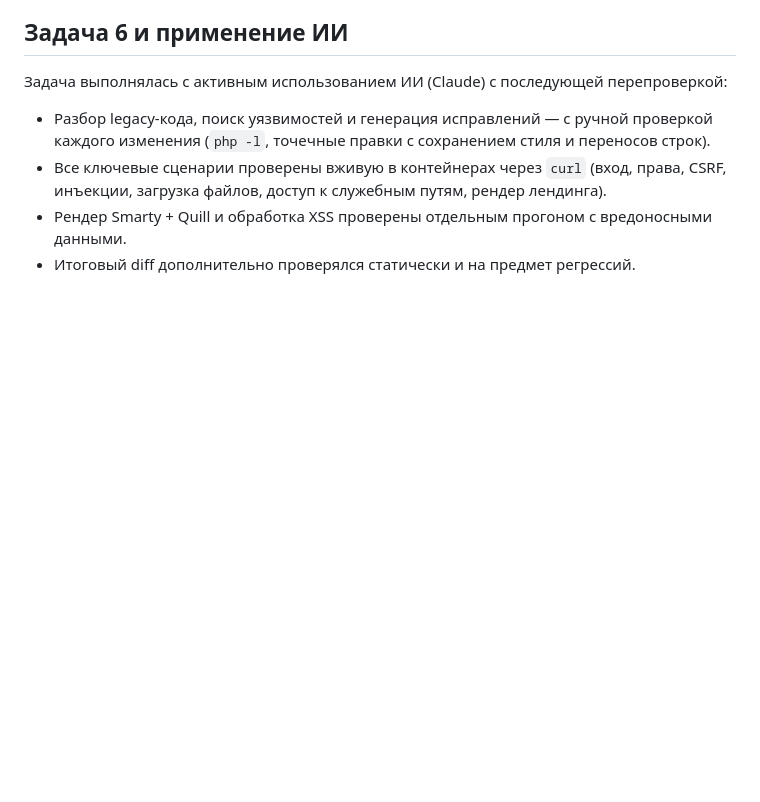
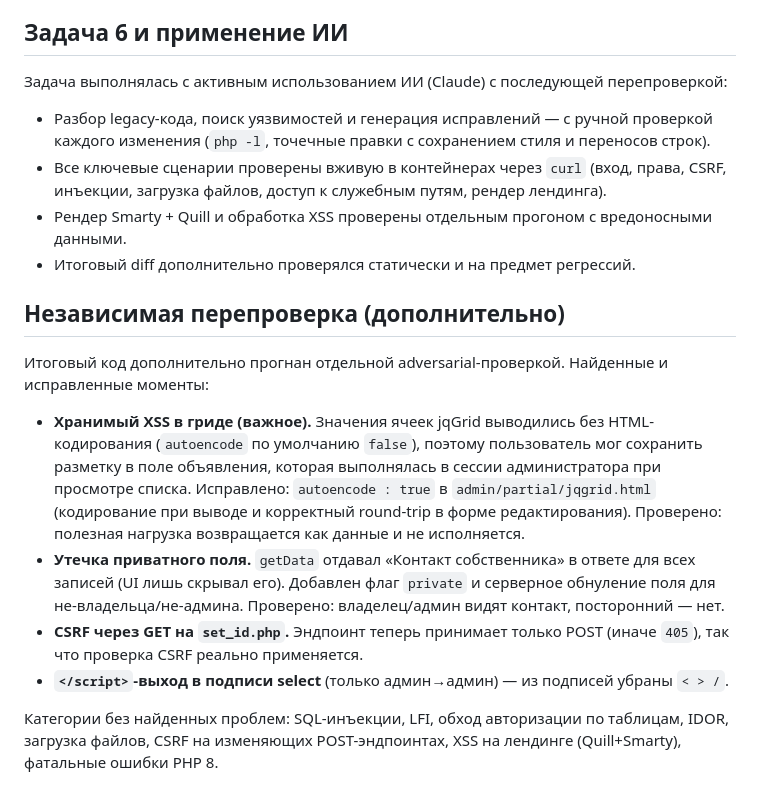
Before and after one commit to Mifort/legacy-real-estate-admin, a Markdown page: REPORT.md, the part around the change. Drawn GitHub-style; blank space fills up the shorter version.

Commit message:
docs: record independent security re-review results
Co-Authored-By: Claude Opus 4.8 (1M context) <noreply@anthropic.com>

```diff
--- a/REPORT.md
+++ b/REPORT.md
@@ -138,3 +138,24 @@ WHERE NL_USER_LOGIN = 'admin';
 - Рендер Smarty + Quill и обработка XSS проверены отдельным прогоном с вредоносными
   данными.
 - Итоговый diff дополнительно проверялся статически и на предмет регрессий.
+
+## Независимая перепроверка (дополнительно)
+
+Итоговый код дополнительно прогнан отдельной adversarial-проверкой. Найденные и
+исправленные моменты:
+
+- **Хранимый XSS в гриде (важное).** Значения ячеек jqGrid выводились без HTML-кодирования
+  (`autoencode` по умолчанию `false`), поэтому пользователь мог сохранить разметку в поле
+  объявления, которая выполнялась в сессии администратора при просмотре списка.
+  Исправлено: `autoencode : true` в `admin/partial/jqgrid.html` (кодирование при выводе и
+  корректный round-trip в форме редактирования). Проверено: полезная нагрузка возвращается
+  как данные и не исполняется.
+- **Утечка приватного поля.** `getData` отдавал «Контакт собственника» в ответе для всех
+  записей (UI лишь скрывал его). Добавлен флаг `private` и серверное обнуление поля для не-владельца/не-админа. Проверено: владелец/админ видят контакт, посторонний — нет.
+- **CSRF через GET на `set_id.php`.** Эндпоинт теперь принимает только POST (иначе `405`),
+  так что проверка CSRF реально применяется.
+- **`</script>`-выход в подписи select** (только админ→админ) — из подписей убраны `< > /`.
+
+Категории без найденных проблем: SQL-инъекции, LFI, обход авторизации по таблицам, IDOR,
+загрузка файлов, CSRF на изменяющих POST-эндпоинтах, XSS на лендинге (Quill+Smarty),
+фатальные ошибки PHP 8.
```
